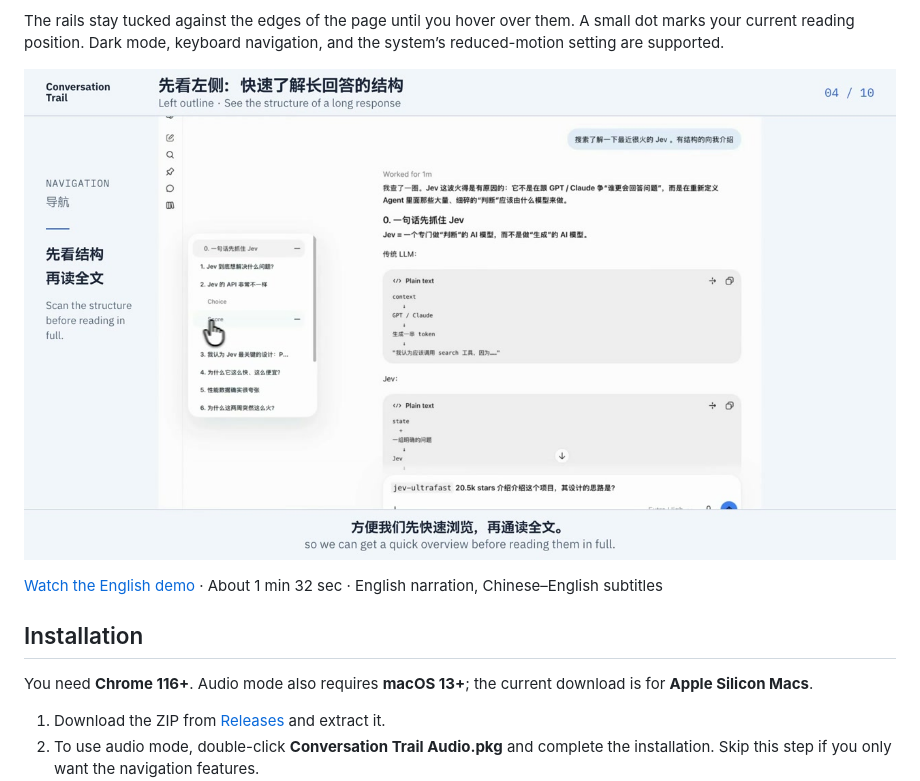
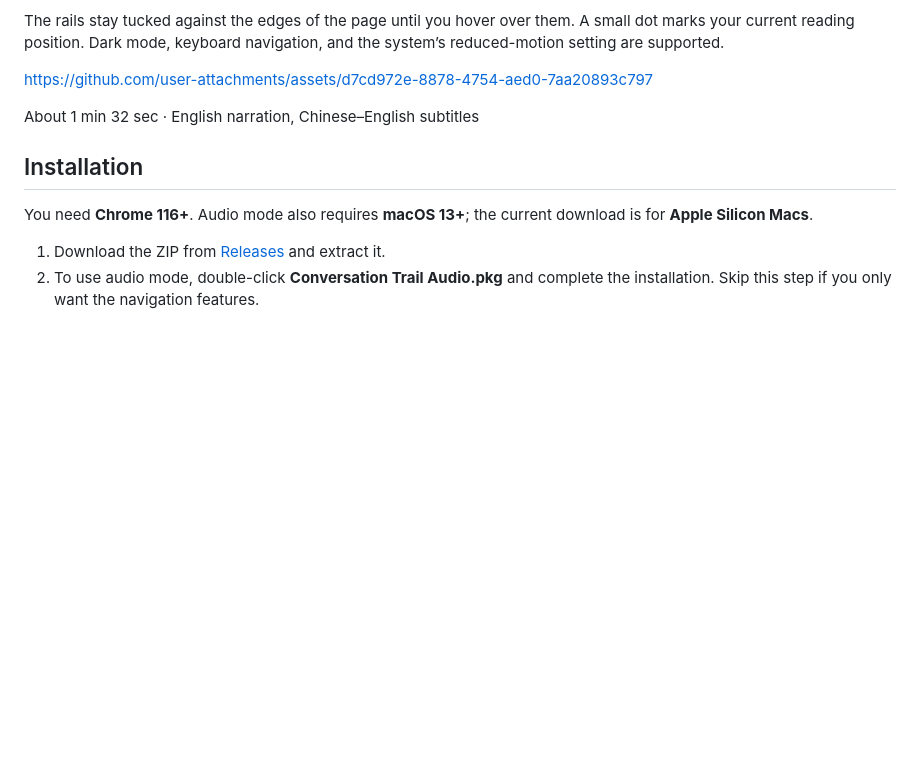
Before and after one commit to Johnny-xuan/conversation-trail, a Markdown page: README.en.md, the part around the change. Drawn GitHub-style; blank space fills up the shorter version.

Commit message:
docs: embed GitHub-hosted demo video players

```diff
--- a/README.en.md
+++ b/README.en.md
@@ -12,9 +12,9 @@ It adds two simple ways to navigate a long conversation: answers on the left, qu
 
 The rails stay tucked against the edges of the page until you hover over them. A small dot marks your current reading position. Dark mode, keyboard navigation, and the system’s reduced-motion setting are supported.
 
-[![Conversation Trail English demo: installation, question trail, response outline, and audio mode](demo/conversation-trail-en.jpg)](demo/conversation-trail-en.mp4)
+https://github.com/user-attachments/assets/d7cd972e-8878-4754-aed0-7aa20893c797
 
-[Watch the English demo](demo/conversation-trail-en.mp4) · About 1 min 32 sec · English narration, Chinese–English subtitles
+About 1 min 32 sec · English narration, Chinese–English subtitles
 
 ## Installation
 
```
Also changed, not shown: README.md (+2 -2 lines).
